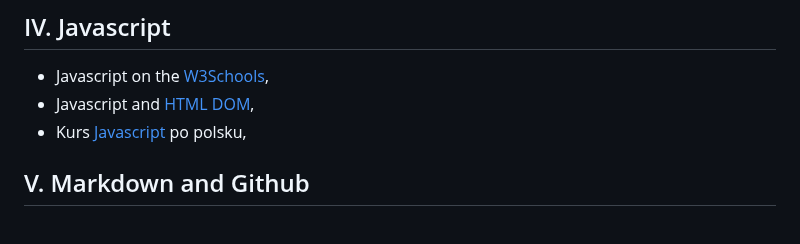
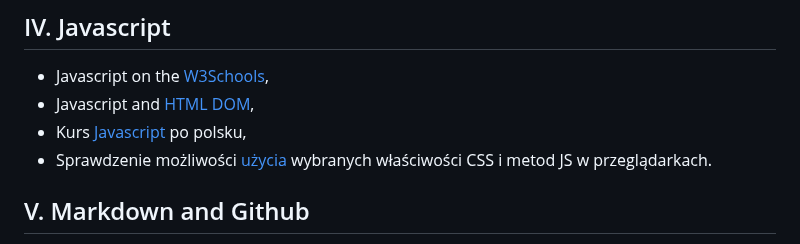
Before and after one commit to zacniewski/materials-about-markup-and-scripting-languages, a Markdown page: README.md, the part around the change. Rendered like a GitHub page.

Commit message:
Add 'CanIUse' page

```diff
--- a/README.md
+++ b/README.md
@@ -31,6 +31,7 @@
   - Javascript on the [W3Schools](https://www.w3schools.com/js/default.asp),
   - Javascript and [HTML DOM](https://www.w3schools.com/jsref/default.asp),
   - Kurs [Javascript](https://kursjs.pl/) po polsku,
+  - Sprawdzenie możliwości [użycia](https://caniuse.com/) wybranych właściwości CSS i metod JS w przeglądarkach.
 
 ## V. Markdown and Github <a id="paragraph4"></a>
   - Markdown w [pigułce](https://www.markdownguide.org/basic-syntax/),
```
